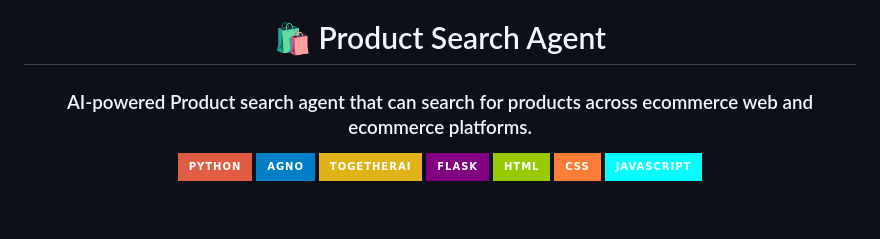
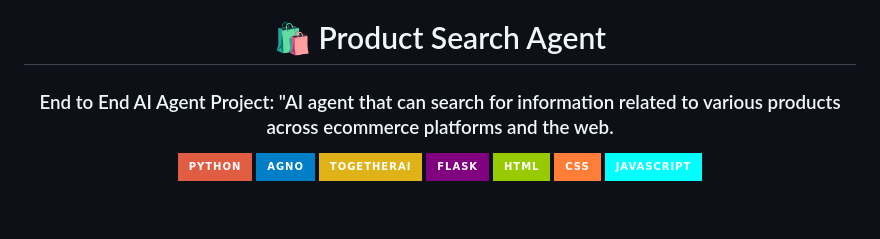
Before and after one commit to Dhanush-Raj1/Product-Search-Agent-Project, a Markdown page: README.md, the part around the change. Rendered like a GitHub page; badges without logos.

```diff
--- a/README.md
+++ b/README.md
@@ -1,5 +1,5 @@
 <h1 align="center">🛍️ Product Search Agent</h1>
-<h3 align="center"> AI-powered Product search agent that can search for products across ecommerce web and ecommerce platforms. </h3>
+<h3 align="center"> End to End AI Agent Project: "AI agent that can search for information related to various products across ecommerce platforms and the web. </h3>
 
 <p align="center">
   <img src="https://img.shields.io/badge/Python-3776AB?style=for-the-badge&logo=python&logoColor=black&labelColor=white&color=red">
```
